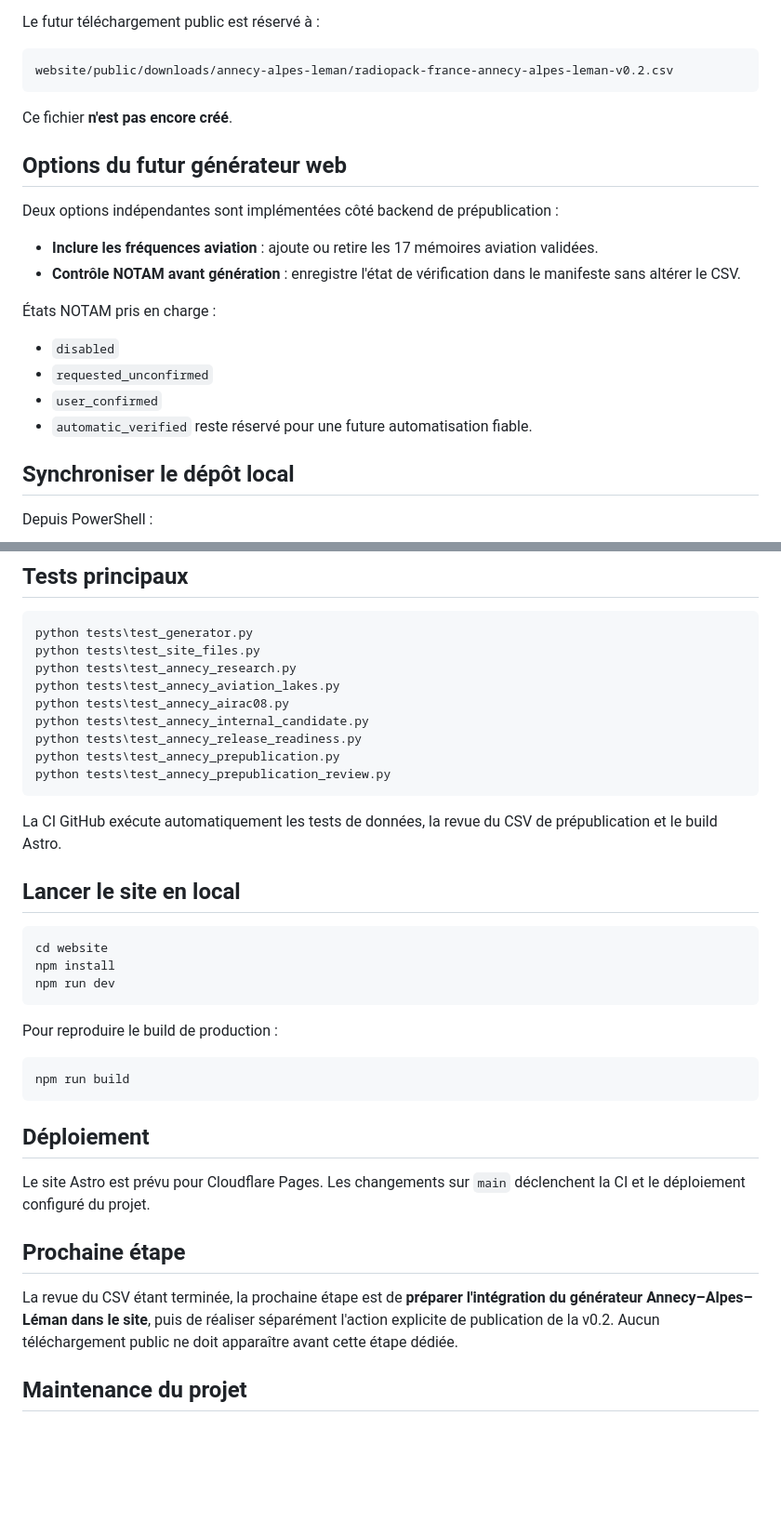
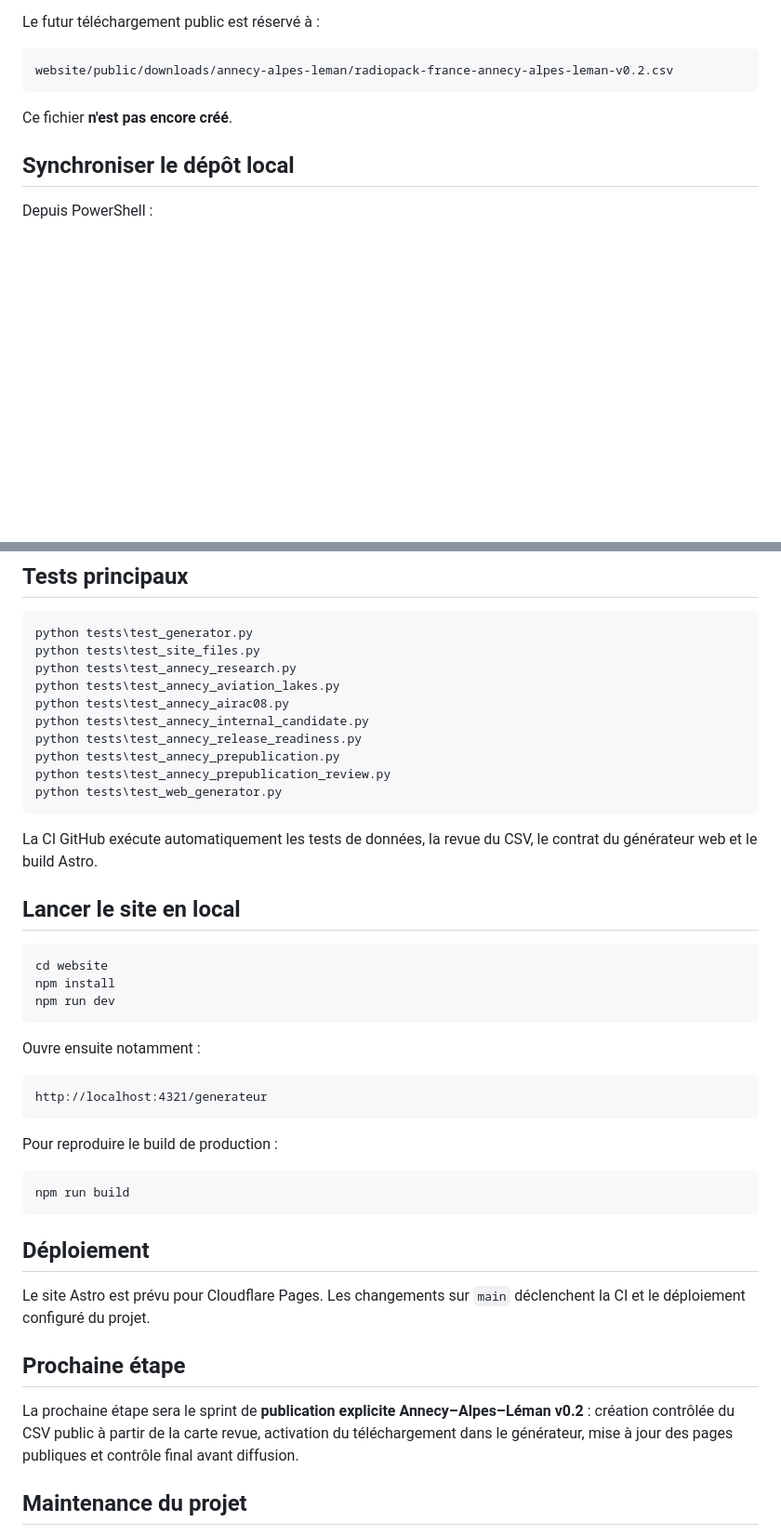
Before and after one commit to b2techstudio/radiopack-france, a Markdown page: README.md, 2 parts joined by grey strips. Shown at 93% size. Rendered like a GitHub page; blank space fills up the shorter version.

````diff
--- a/README.md
+++ b/README.md
@@ -117,20 +134,6 @@ website/public/downloads/annecy-alpes-leman/radiopack-france-annecy-alpes-leman-
 
 Ce fichier **n'est pas encore créé**.
 
-## Options du futur générateur web
-
-Deux options indépendantes sont implémentées côté backend de prépublication :
-
-- **Inclure les fréquences aviation** : ajoute ou retire les 17 mémoires aviation validées.
-- **Contrôle NOTAM avant génération** : enregistre l'état de vérification dans le manifeste sans altérer le CSV.
-
-États NOTAM pris en charge :
-
-- `disabled`
-- `requested_unconfirmed`
-- `user_confirmed`
-- `automatic_verified` reste réservé pour une future automatisation fiable.
-
 ## Synchroniser le dépôt local
 
 Depuis PowerShell :
@@ -182,9 +186,10 @@ python tests\test_annecy_internal_candidate.py
 python tests\test_annecy_release_readiness.py
 python tests\test_annecy_prepublication.py
 python tests\test_annecy_prepublication_review.py
+python tests\test_web_generator.py
 ```
 
-La CI GitHub exécute automatiquement les tests de données, la revue du CSV de prépublication et le build Astro.
+La CI GitHub exécute automatiquement les tests de données, la revue du CSV, le contrat du générateur web et le build Astro.
 
 ## Lancer le site en local
 
@@ -192,6 +197,12 @@ La CI GitHub exécute automatiquement les tests de données, la revue du CSV de
 cd website
 npm install
 npm run dev
+```
+
+Ouvre ensuite notamment :
+
+```text
+http://localhost:4321/generateur
 ```
 
 Pour reproduire le build de production :
@@ -206,7 +217,7 @@ Le site Astro est prévu pour Cloudflare Pages. Les changements sur `main` décl
 
 ## Prochaine étape
 
-La revue du CSV étant terminée, la prochaine étape est de **préparer l'intégration du générateur Annecy–Alpes–Léman dans le site**, puis de réaliser séparément l'action explicite de publication de la v0.2. Aucun téléchargement public ne doit apparaître avant cette étape dédiée.
+La prochaine étape sera le sprint de **publication explicite Annecy–Alpes–Léman v0.2** : création contrôlée du CSV public à partir de la carte revue, activation du téléchargement dans le générateur, mise à jour des pages publiques et contrôle final avant diffusion.
 
 ## Maintenance du projet
 
````
Also changed, not shown: other parts of README.md (+28 -10 lines).
